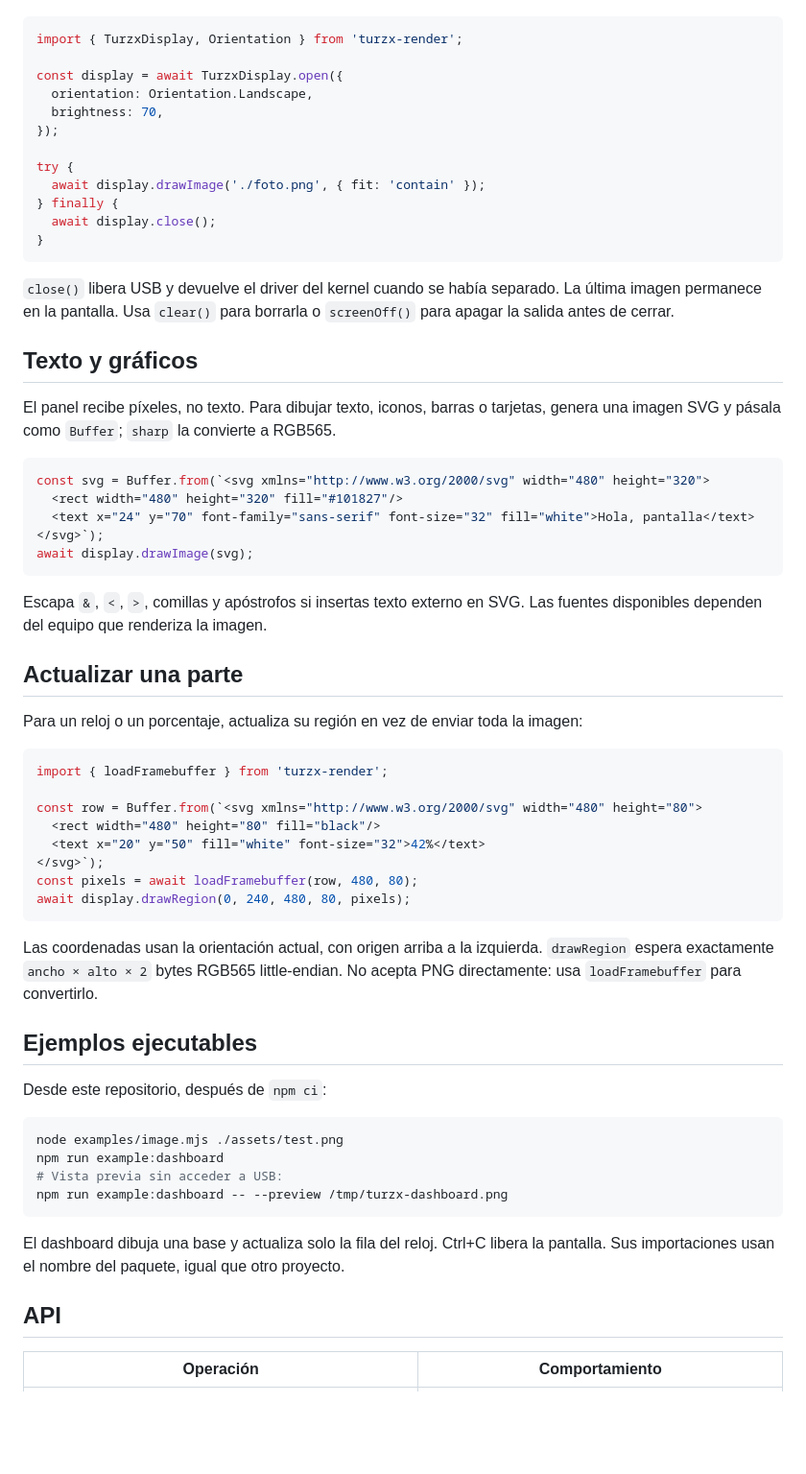
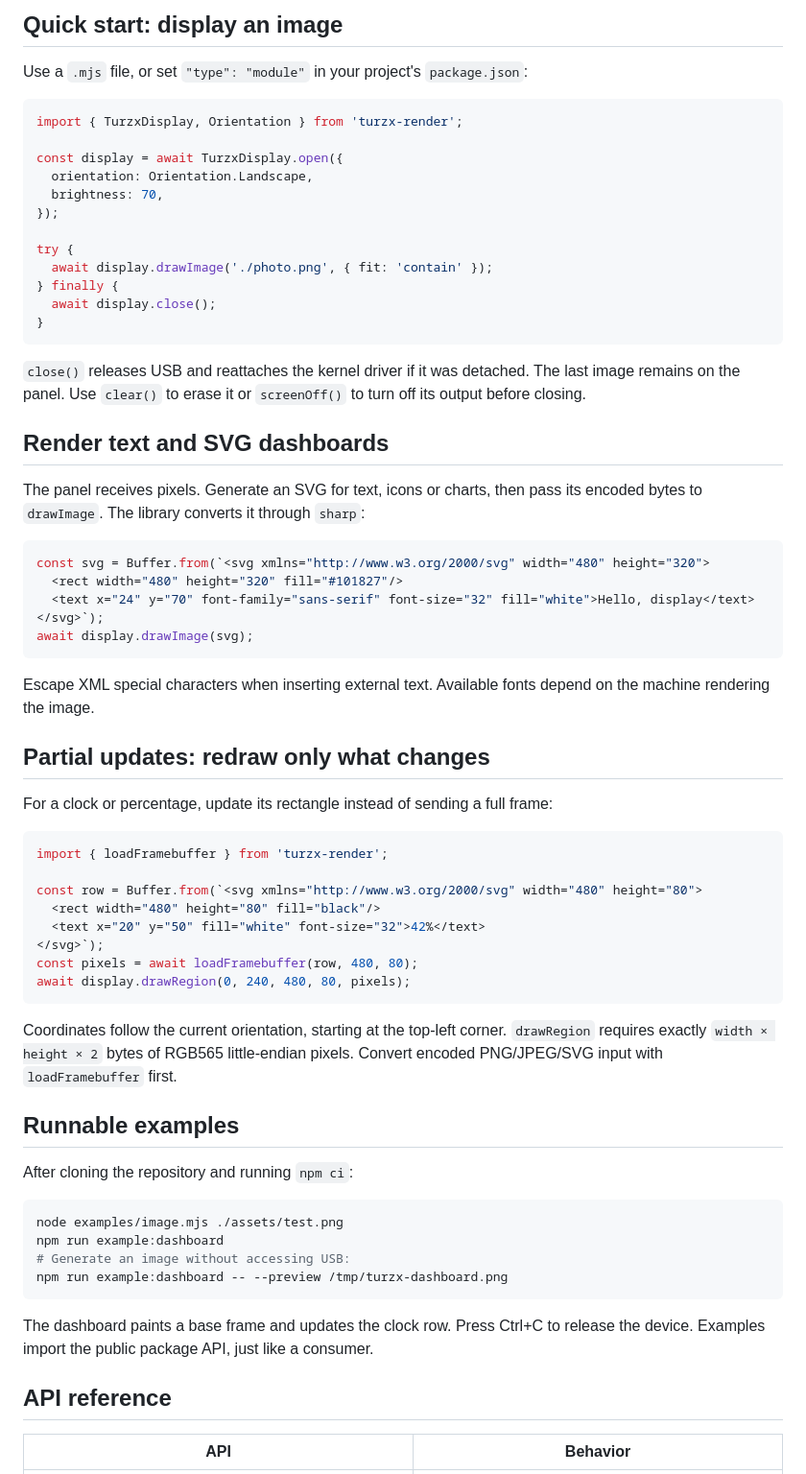
Before and after one commit to Pamsho09/turzx-render, a Markdown page: README.md, the part around one of its changes. Shown at 96% size. Drawn GitHub-style; blank space fills up the shorter version.

````diff
--- a/README.md
+++ b/README.md
@@ -51,3 +70,6 @@ En un archivo `.mjs`, o en un proyecto con `"type": "module"`:
+## Quick start: display an image
+
+Use a `.mjs` file, or set `"type": "module"` in your project's `package.json`:
 
 ```js
 import { TurzxDisplay, Orientation } from 'turzx-render';
@@ -58,35 +80,35 @@ const display = await TurzxDisplay.open({
 });
 
 try {
-  await display.drawImage('./foto.png', { fit: 'contain' });
+  await display.drawImage('./photo.png', { fit: 'contain' });
 } finally {
   await display.close();
 }
 ```
 
-`close()` libera USB y devuelve el driver del kernel cuando se había separado.
-La última imagen permanece en la pantalla. Usa `clear()` para borrarla o
-`screenOff()` para apagar la salida antes de cerrar.
+`close()` releases USB and reattaches the kernel driver if it was detached. The
+last image remains on the panel. Use `clear()` to erase it or `screenOff()` to
+turn off its output before closing.
 
-## Texto y gráficos
+## Render text and SVG dashboards
 
-El panel recibe píxeles, no texto. Para dibujar texto, iconos, barras o tarjetas,
-genera una imagen SVG y pásala como `Buffer`; `sharp` la convierte a RGB565.
+The panel receives pixels. Generate an SVG for text, icons or charts, then pass
+its encoded bytes to `drawImage`. The library converts it through `sharp`:
 
 ```js
 const svg = Buffer.from(`<svg xmlns="http://www.w3.org/2000/svg" width="480" height="320">
   <rect width="480" height="320" fill="#101827"/>
-  <text x="24" y="70" font-family="sans-serif" font-size="32" fill="white">Hola, pantalla</text>
+  <text x="24" y="70" font-family="sans-serif" font-size="32" fill="white">Hello, display</text>
 </svg>`);
 await display.drawImage(svg);
 ```
 
-Escapa `&`, `<`, `>`, comillas y apóstrofos si insertas texto externo en SVG.
-Las fuentes disponibles dependen del equipo que renderiza la imagen.
+Escape XML special characters when inserting external text. Available fonts depend
+on the machine rendering the image.
 
-## Actualizar una parte
+## Partial updates: redraw only what changes
 
-Para un reloj o un porcentaje, actualiza su región en vez de enviar toda la imagen:
+For a clock or percentage, update its rectangle instead of sending a full frame:
 
 ```js
 import { loadFramebuffer } from 'turzx-render';
@@ -99,25 +121,25 @@ const pixels = await loadFramebuffer(row, 480, 80);
 await display.drawRegion(0, 240, 480, 80, pixels);
 ```
 
-Las coordenadas usan la orientación actual, con origen arriba a la izquierda.
-`drawRegion` espera exactamente `ancho × alto × 2` bytes RGB565 little-endian.
-No acepta PNG directamente: usa `loadFramebuffer` para convertirlo.
+Coordinates follow the current orientation, starting at the top-left corner.
+`drawRegion` requires exactly `width × height × 2` bytes of RGB565 little-endian
+pixels. Convert encoded PNG/JPEG/SVG input with `loadFramebuffer` first.
 
-## Ejemplos ejecutables
+## Runnable examples
 
-Desde este repositorio, después de `npm ci`:
+After cloning the repository and running `npm ci`:
 
 ```bash
 node examples/image.mjs ./assets/test.png
 npm run example:dashboard
-# Vista previa sin acceder a USB:
+# Generate an image without accessing USB:
 npm run example:dashboard -- --preview /tmp/turzx-dashboard.png
 ```
 
-El dashboard dibuja una base y actualiza solo la fila del reloj. Ctrl+C libera la
-pantalla. Sus importaciones usan el nombre del paquete, igual que otro proyecto.
+The dashboard paints a base frame and updates the clock row. Press Ctrl+C to
+release the device. Examples import the public package API, just like a consumer.
 
-## API
+## API reference
 
-| Operación | Comportamiento |
+| API | Behavior |
 | --- | --- |
````
Also changed, not shown: other parts of README.md (+111 -85 lines), PUBLISHING.md (added, +63 -0 lines), assets/dashboard-preview.png (added), 4 other files.
